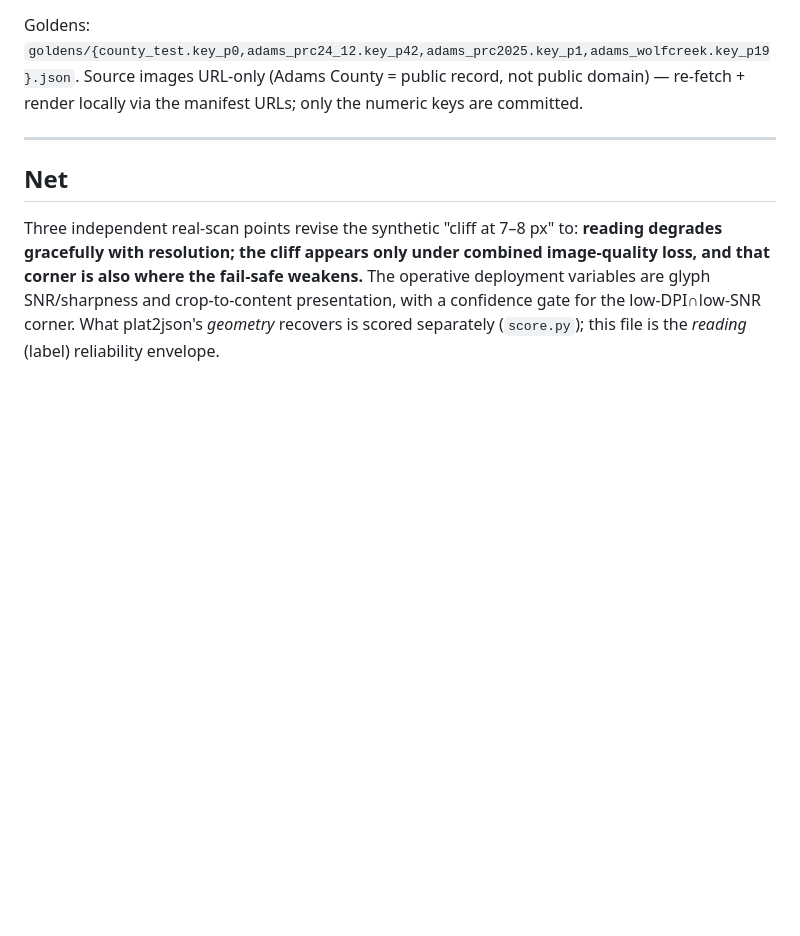
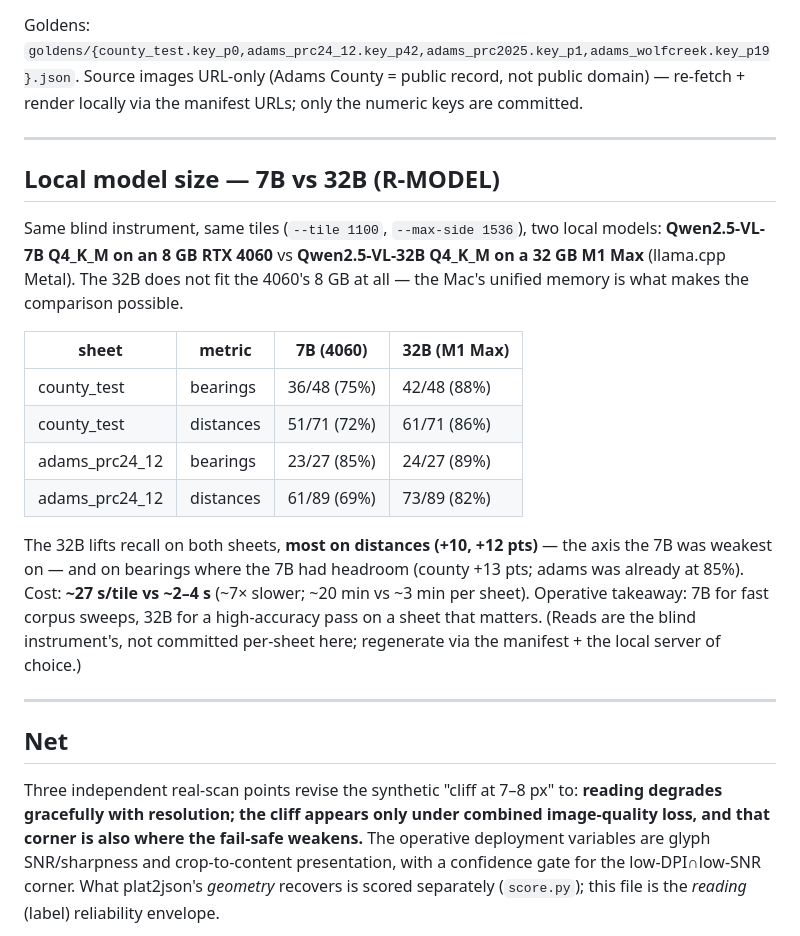
Before and after one commit to KevinGriffin-new/plat2json, a Markdown page: eval/results/RESULTS.md, the part around the change. Drawn GitHub-style; blank space fills up the shorter version.

Commit message:
eval: record 7B vs 32B local-model recall comparison (R-MODEL)
Same tiles/instrument, two local models: Qwen2.5-VL-7B Q4_K_M on an 8 GB RTX 4060
vs 32B Q4_K_M on a 32 GB M1 Max (llama.cpp Metal; the 32B does not fit the 4060).
The 32B lifts recall on both sheets, most on distances:
  county_test:    bearings 36/48->42/48, distances 51/71->61/71
  adams_prc24_12: bearings 23/27->24/27, distances 61/89->73/89
Cost ~27s/tile vs ~2-4s (~7x). 7B for fast sweeps, 32B for a high-accuracy pass.

Co-Authored-By: Claude Opus 4.8 <noreply@anthropic.com>

```diff
--- a/eval/results/RESULTS.md
+++ b/eval/results/RESULTS.md
@@ -150,6 +150,28 @@ re-fetch + render locally via the manifest URLs; only the numeric keys are commi
 
 ---
 
+## Local model size — 7B vs 32B (R-MODEL)
+Same blind instrument, same tiles (`--tile 1100`, `--max-side 1536`), two local
+models: **Qwen2.5-VL-7B Q4_K_M on an 8 GB RTX 4060** vs **Qwen2.5-VL-32B Q4_K_M on
+a 32 GB M1 Max** (llama.cpp Metal). The 32B does not fit the 4060's 8 GB at all —
+the Mac's unified memory is what makes the comparison possible.
+
+| sheet | metric | 7B (4060) | 32B (M1 Max) |
+|-------|--------|-----------|--------------|
+| county_test | bearings | 36/48 (75%) | 42/48 (88%) |
+| county_test | distances | 51/71 (72%) | 61/71 (86%) |
+| adams_prc24_12 | bearings | 23/27 (85%) | 24/27 (89%) |
+| adams_prc24_12 | distances | 61/89 (69%) | 73/89 (82%) |
+
+The 32B lifts recall on both sheets, **most on distances (+10, +12 pts)** — the axis
+the 7B was weakest on — and on bearings where the 7B had headroom (county +13 pts;
+adams was already at 85%). Cost: **~27 s/tile vs ~2–4 s** (~7× slower; ~20 min vs
+~3 min per sheet). Operative takeaway: 7B for fast corpus sweeps, 32B for a
+high-accuracy pass on a sheet that matters. (Reads are the blind instrument's, not
+committed per-sheet here; regenerate via the manifest + the local server of choice.)
+
+---
+
 ## Net
 Three independent real-scan points revise the synthetic "cliff at 7–8 px" to:
 **reading degrades gracefully with resolution; the cliff appears only under
```
